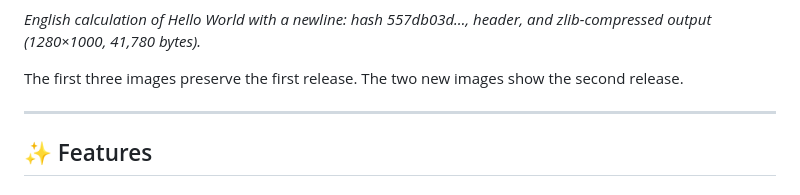
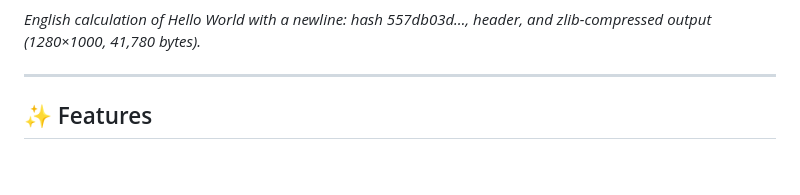
Before and after one commit to ipusiron/git-secrets-playground, a Markdown page: README.en.md, the part around the change. GitHub-like rendering; blank space fills up the shorter version.

```diff
--- a/README.en.md
+++ b/README.en.md
@@ -43,8 +43,6 @@ What leaks when a `.git` directory is publicly accessible?
 ![Real calculations](assets/screenshot5.png)
 
 *English calculation of Hello World with a newline: hash 557db03d…, header, and zlib-compressed output (1280×1000, 41,780 bytes).*
-
-The first three images preserve the first release. The two new images show the second release.
 
 ---
 
```
Also changed, not shown: README.md (+0 -2 lines).
